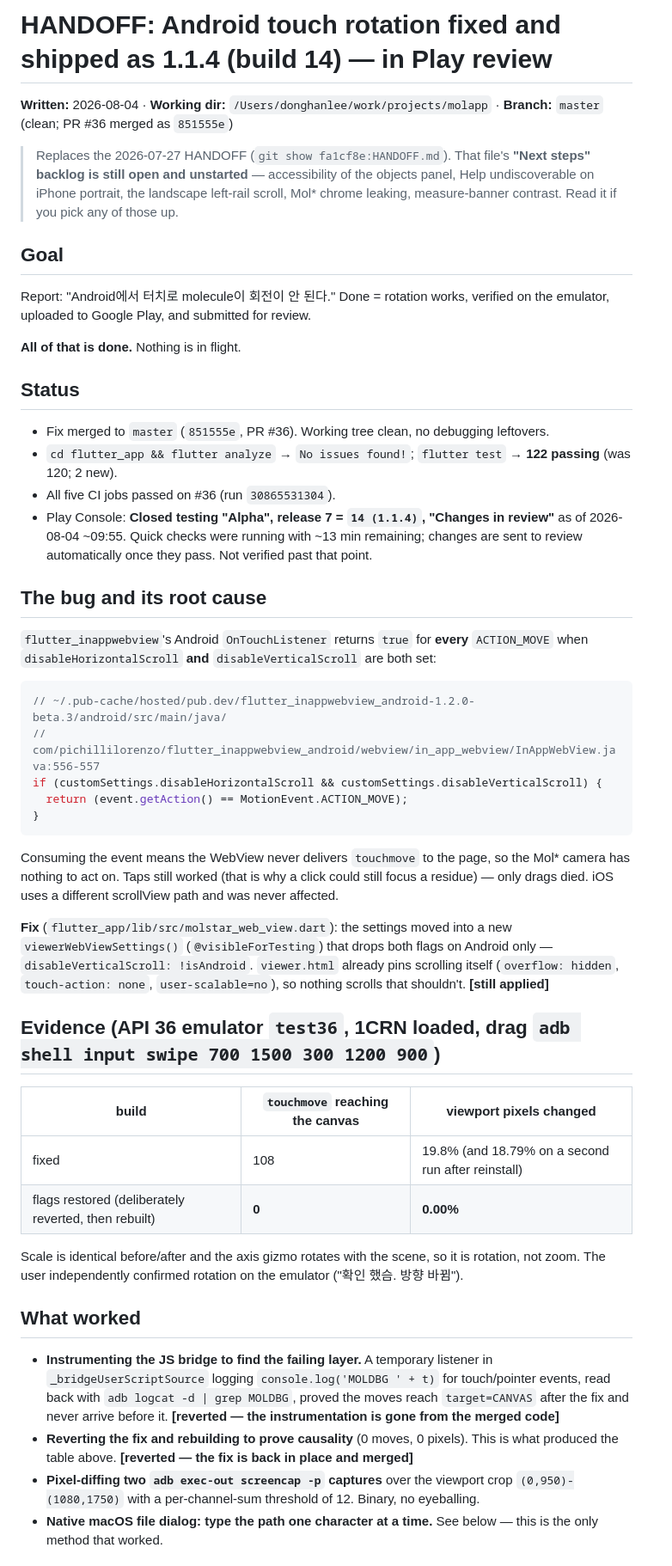
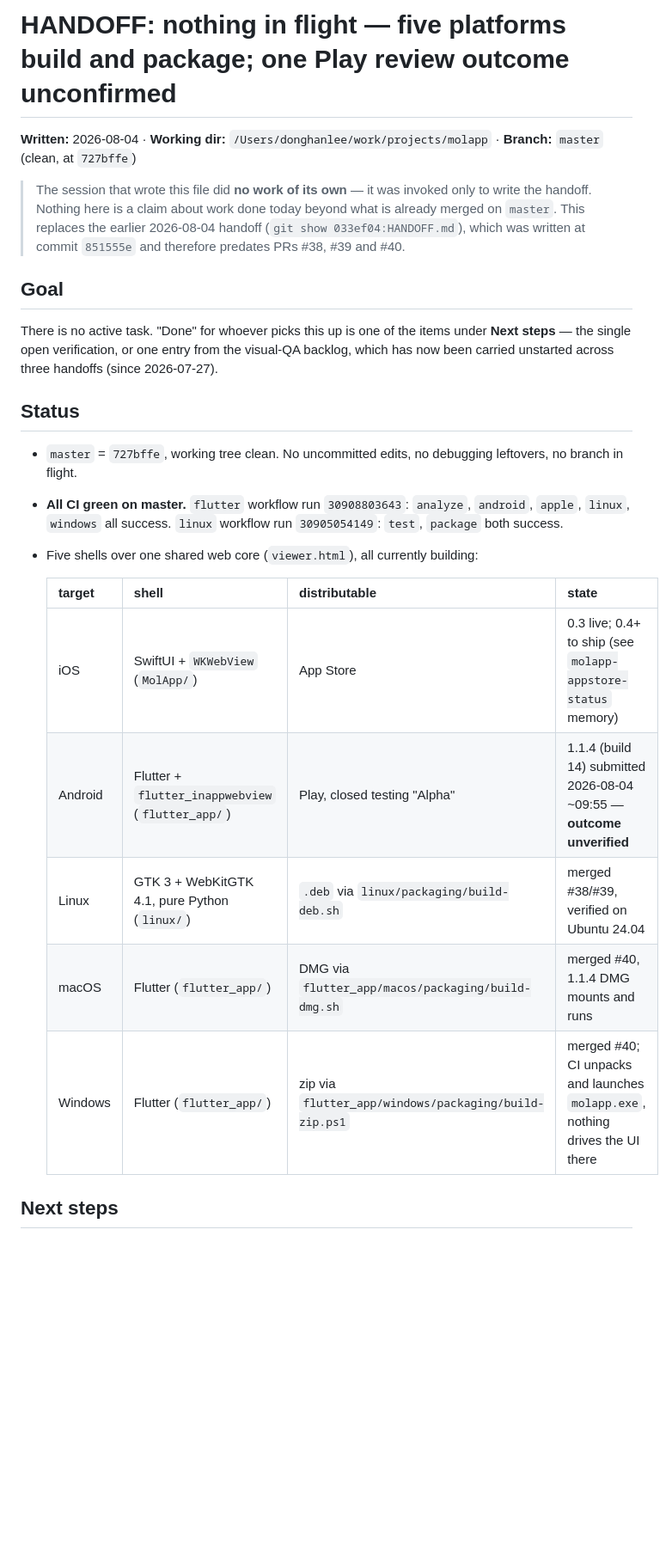
Before and after one commit to dleess/MolApp, a Markdown page: HANDOFF.md, the part around one of its changes. Shown at 86% size. GitHub-like rendering; blank space fills up the shorter version.

````diff
--- a/HANDOFF.md
+++ b/HANDOFF.md
@@ -1,69 +1,32 @@
-# HANDOFF: Android touch rotation fixed and shipped as 1.1.4 (build 14) — in Play review
+# HANDOFF: nothing in flight — five platforms build and package; one Play review outcome unconfirmed
 
-**Written:** 2026-08-04 · **Working dir:** `/Users/donghanlee/work/projects/molapp` · **Branch:** `master` (clean; PR #36 merged as `851555e`)
+**Written:** 2026-08-04 · **Working dir:** `/Users/donghanlee/work/projects/molapp` · **Branch:** `master` (clean, at `727bffe`)
 
-> Replaces the 2026-07-27 HANDOFF (`git show fa1cf8e:HANDOFF.md`). That file's **"Next steps" backlog is still
-> open and unstarted** — accessibility of the objects panel, Help undiscoverable on iPhone portrait, the
-> landscape left-rail scroll, Mol\* chrome leaking, measure-banner contrast. Read it if you pick any of those up.
+> The session that wrote this file did **no work of its own** — it was invoked only to write the handoff.
+> Nothing here is a claim about work done today beyond what is already merged on `master`.
+> This replaces the earlier 2026-08-04 handoff (`git show 033ef04:HANDOFF.md`), which was written at commit
+> `851555e` and therefore predates PRs #38, #39 and #40.
 
 ## Goal
 
-Report: "Android에서 터치로 molecule이 회전이 안 된다." Done = rotation works, verified on the emulator,
-uploaded to Google Play, and submitted for review.
-
-**All of that is done.** Nothing is in flight.
+There is no active task. "Done" for whoever picks this up is one of the items under **Next steps** — the
+single open verification, or one entry from the visual-QA backlog, which has now been carried unstarted
+across three handoffs (since 2026-07-27).
 
 ## Status
 
-- Fix merged to `master` (`851555e`, PR #36). Working tree clean, no debugging leftovers.
-- `cd flutter_app && flutter analyze` → `No issues found!`; `flutter test` → **122 passing** (was 120; 2 new).
-- All five CI jobs passed on #36 (run `30865531304`).
-- Play Console: **Closed testing "Alpha", release 7 = `14 (1.1.4)`, "Changes in review"** as of 2026-08-04
-  ~09:55. Quick checks were running with ~13 min remaining; changes are sent to review automatically once
-  they pass. Not verified past that point.
+- `master` = `727bffe`, working tree clean. No uncommitted edits, no debugging leftovers, no branch in flight.
+- **All CI green on master.** `flutter` workflow run `30908803643`: `analyze`, `android`, `apple`, `linux`,
+  `windows` all success. `linux` workflow run `30905054149`: `test`, `package` both success.
+- Five shells over one shared web core (`viewer.html`), all currently building:
 
-## The bug and its root cause
+  | target | shell | distributable | state |
+  | --- | --- | --- | --- |
+  | iOS | SwiftUI + `WKWebView` (`MolApp/`) | App Store | 0.3 live; 0.4+ to ship (see `molapp-appstore-status` memory) |
+  | Android | Flutter + `flutter_inappwebview` (`flutter_app/`) | Play, closed testing "Alpha" | 1.1.4 (build 14) submitted 2026-08-04 ~09:55 — **outcome unverified** |
+  | Linux | GTK 3 + WebKitGTK 4.1, pure Python (`linux/`) | `.deb` via `linux/packaging/build-deb.sh` | merged #38/#39, verified on Ubuntu 24.04 |
+  | macOS | Flutter (`flutter_app/`) | DMG via `flutter_app/macos/packaging/build-dmg.sh` | merged #40, 1.1.4 DMG mounts and runs |
+  | Windows | Flutter (`flutter_app/`) | zip via `flutter_app/windows/packaging/build-zip.ps1` | merged #40; CI unpacks and launches `molapp.exe`, nothing drives the UI there |
 
-`flutter_inappwebview`'s Android `OnTouchListener` returns `true` for **every** `ACTION_MOVE` when
-`disableHorizontalScroll` **and** `disableVerticalScroll` are both set:
+## Next steps
 
-```java
-// ~/.pub-cache/hosted/pub.dev/flutter_inappwebview_android-1.2.0-beta.3/android/src/main/java/
-//   com/pichillilorenzo/flutter_inappwebview_android/webview/in_app_webview/InAppWebView.java:556-557
-if (customSettings.disableHorizontalScroll && customSettings.disableVerticalScroll) {
-  return (event.getAction() == MotionEvent.ACTION_MOVE);
-}
-```
-
-Consuming the event means the WebView never delivers `touchmove` to the page, so the Mol\* camera has nothing
-to act on. Taps still worked (that is why a click could still focus a residue) — only drags died. iOS uses a
-different scrollView path and was never affected.
-
-**Fix** (`flutter_app/lib/src/molstar_web_view.dart`): the settings moved into a new
-`viewerWebViewSettings()` (`@visibleForTesting`) that drops both flags on Android only —
-`disableVerticalScroll: !isAndroid`. `viewer.html` already pins scrolling itself (`overflow: hidden`,
-`touch-action: none`, `user-scalable=no`), so nothing scrolls that shouldn't. **[still applied]**
-
-## Evidence (API 36 emulator `test36`, 1CRN loaded, drag `adb shell input swipe 700 1500 300 1200 900`)
-
-| build | `touchmove` reaching the canvas | viewport pixels changed |
-| --- | --- | --- |
-| fixed | 108 | 19.8% (and 18.79% on a second run after reinstall) |
-| flags restored (deliberately reverted, then rebuilt) | **0** | **0.00%** |
-
-Scale is identical before/after and the axis gizmo rotates with the scene, so it is rotation, not zoom.
-The user independently confirmed rotation on the emulator ("확인 했슴. 방향 바뀜").
-
-## What worked
-
-- **Instrumenting the JS bridge to find the failing layer.** A temporary listener in
-  `_bridgeUserScriptSource` logging `console.log('MOLDBG ' + t)` for touch/pointer events, read back with
-  `adb logcat -d | grep MOLDBG`, proved the moves reach `target=CANVAS` after the fix and never arrive
-  before it. **[reverted — the instrumentation is gone from the merged code]**
-- **Reverting the fix and rebuilding to prove causality** (0 moves, 0 pixels). This is what produced the
-  table above. **[reverted — the fix is back in place and merged]**
-- **Pixel-diffing two `adb exec-out screencap -p` captures** over the viewport crop `(0,950)-(1080,1750)`
-  with a per-channel-sum threshold of 12. Binary, no eyeballing.
-- **Native macOS file dialog: type the path one character at a time.** See below — this is the only method
-  that worked.
-
````
Also changed, not shown: other parts of HANDOFF.md (+117 -55 lines).
